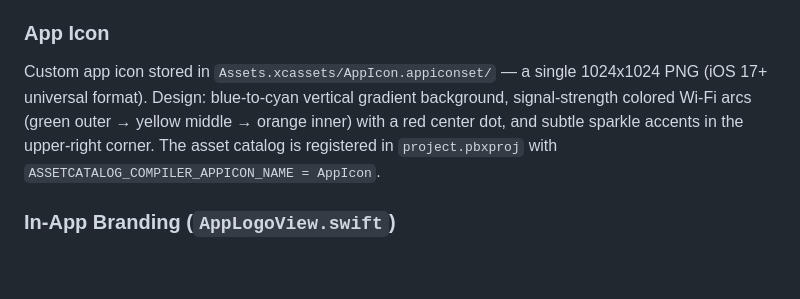
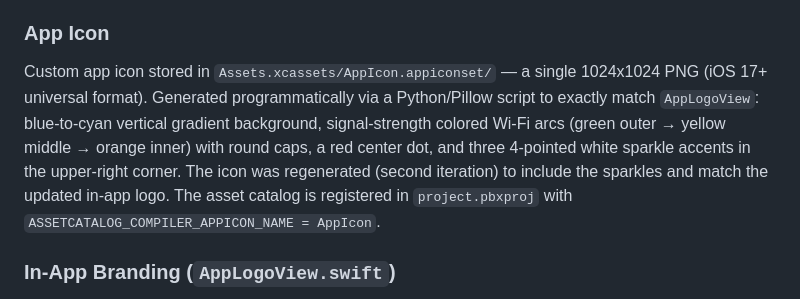
Before and after one commit to justinpizar13/SignalStrengthPainter, a Markdown page: MEMORY.md, the part around the change. Rendered like a GitHub page; blank space fills up the shorter version.

Commit message:
Update MEMORY.md to reflect regenerated app icon with sparkles
Made-with: Cursor

```diff
--- a/MEMORY.md
+++ b/MEMORY.md
@@ -12,7 +12,7 @@ The app is called **Wi-Fi Buddy** (project/repo name remains `SignalStrengthPain
 
 ### App Icon
 
-Custom app icon stored in `Assets.xcassets/AppIcon.appiconset/` — a single 1024x1024 PNG (iOS 17+ universal format). Design: blue-to-cyan vertical gradient background, signal-strength colored Wi-Fi arcs (green outer → yellow middle → orange inner) with a red center dot, and subtle sparkle accents in the upper-right corner. The asset catalog is registered in `project.pbxproj` with `ASSETCATALOG_COMPILER_APPICON_NAME = AppIcon`.
+Custom app icon stored in `Assets.xcassets/AppIcon.appiconset/` — a single 1024x1024 PNG (iOS 17+ universal format). Generated programmatically via a Python/Pillow script to exactly match `AppLogoView`: blue-to-cyan vertical gradient background, signal-strength colored Wi-Fi arcs (green outer → yellow middle → orange inner) with round caps, a red center dot, and three 4-pointed white sparkle accents in the upper-right corner. The icon was regenerated (second iteration) to include the sparkles and match the updated in-app logo. The asset catalog is registered in `project.pbxproj` with `ASSETCATALOG_COMPILER_APPICON_NAME = AppIcon`.
 
 ### In-App Branding (`AppLogoView.swift`)
 
```
